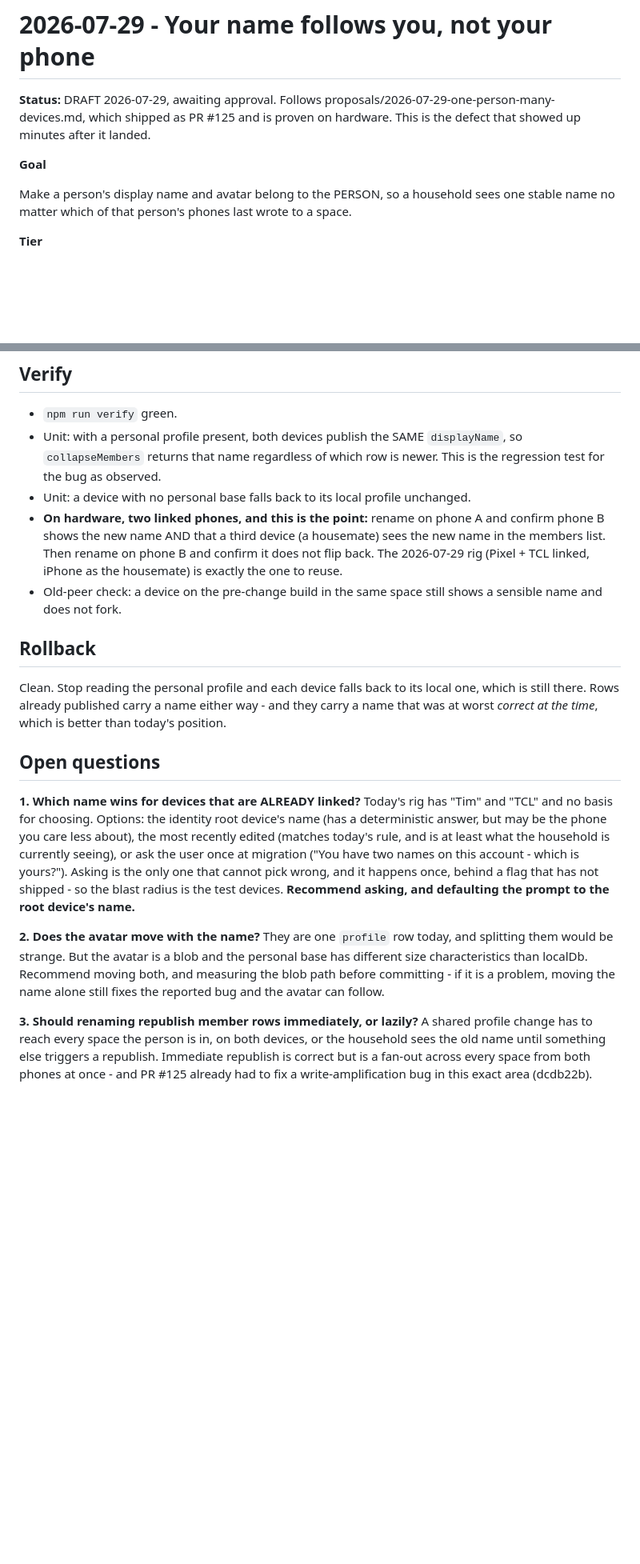
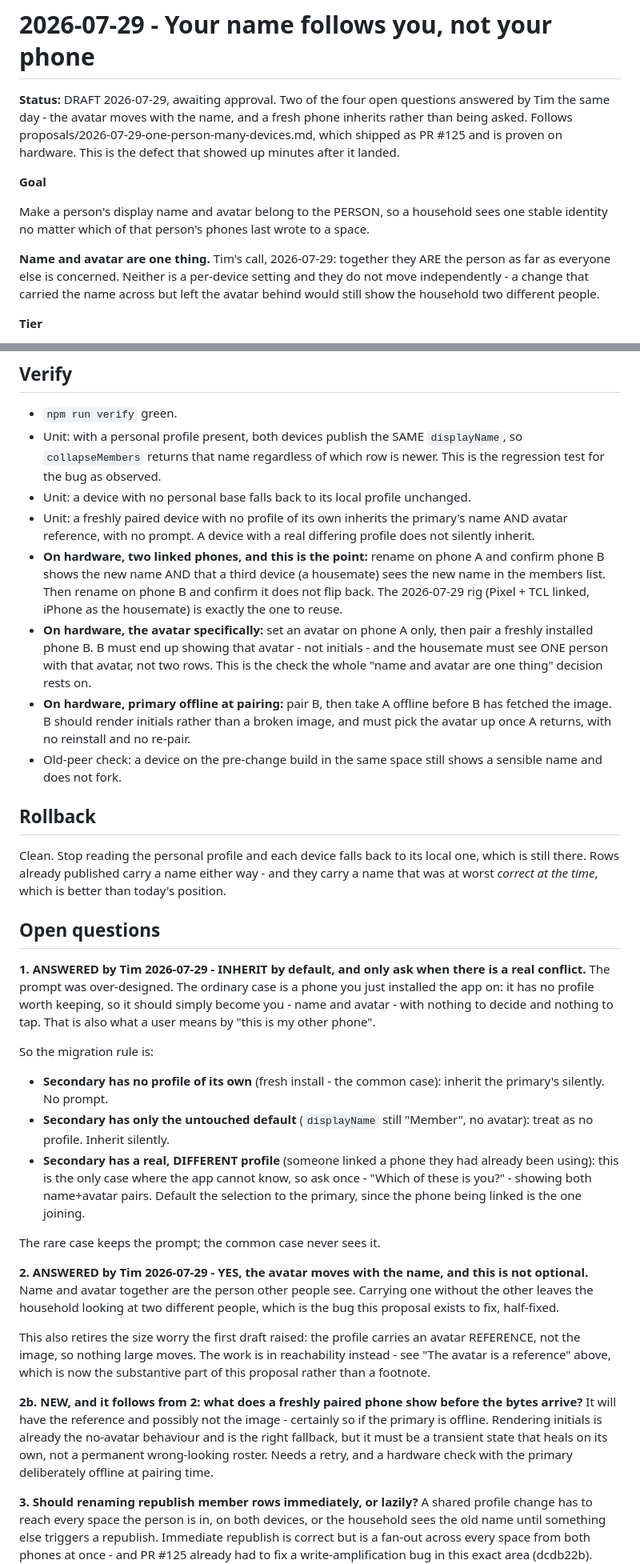
Before and after one commit to peerloomllc/pearlist, a Markdown page: proposals/2026-07-29-profile-belongs-to-the-person.md, 2 parts joined by grey strips. Shown at 80% size. Rendered like a GitHub page; blank space fills up the shorter version.

Commit message:
docs(proposal): the avatar moves with the name, and a fresh phone just inherits
Tim's answers to two of the four open questions, plus a correction to how the
avatar was described.

NAME AND AVATAR ARE ONE THING. Together they are the person everyone else sees,
so they do not move independently: carrying the name across and leaving the
avatar behind still shows the household two different people, which is this
proposal's bug half-fixed. Now stated in the goal and in scope rather than left
as an open question.

INHERIT, DO NOT ASK. The migration prompt was over-designed. The ordinary case
is a phone you just installed the app on - it has no profile worth keeping, so
it should simply become you, with nothing to decide. The prompt survives only
for the genuinely ambiguous case: linking a phone that already had a real,
different profile. Fresh install and untouched-default both inherit silently.

CORRECTION, and it changes what the work actually is. The first draft called
the avatar a blob and worried about size on the personal base. A member row
does not carry the image: it carries { avatarBlob:{key,id}, avatarHash,
avatarType } and the bytes live in a blob core (resolveAvatar in
listMethods.js). So the profile move is a few dozen bytes and the personal base
does not become a blob store.

The real question is REACHABILITY. Today a housemate gets the bytes over the
SPACE's replication. A freshly paired phone is in no space yet when it inherits
the profile, so it must fetch over the personal base instead. Three
consequences now written up: what has to be served to a person's own devices,
what a new phone shows when the primary is OFFLINE and it has a reference but
no bytes (initials, healing on its own, not a permanent wrong roster), and not
duplicating the blob when the second phone republishes the same reference.

Adds the hardware checks that follow: avatar set on A only must appear on a
freshly paired B, the housemate must see ONE person with that avatar, and the
primary-offline case must recover without a re-pair.

Co-Authored-By: Claude Opus 5 (1M context) <noreply@anthropic.com>
Claude-Session: https://claude.ai/code/session_01LDtb7nmTxjFYhAmkh7wbLY

```diff
--- a/proposals/2026-07-29-profile-belongs-to-the-person.md
+++ b/proposals/2026-07-29-profile-belongs-to-the-person.md
@@ -1,13 +1,20 @@
 # 2026-07-29 - Your name follows you, not your phone
 
-**Status:** DRAFT 2026-07-29, awaiting approval. Follows
+**Status:** DRAFT 2026-07-29, awaiting approval. Two of the four open questions
+answered by Tim the same day - the avatar moves with the name, and a fresh phone
+inherits rather than being asked. Follows
 proposals/2026-07-29-one-person-many-devices.md, which shipped as PR #125 and is
 proven on hardware. This is the defect that showed up minutes after it landed.
 
 **Goal**
 
 Make a person's display name and avatar belong to the PERSON, so a household sees
-one stable name no matter which of that person's phones last wrote to a space.
+one stable identity no matter which of that person's phones last wrote to a space.
+
+**Name and avatar are one thing.** Tim's call, 2026-07-29: together they ARE the
+person as far as everyone else is concerned. Neither is a per-device setting and
+they do not move independently - a change that carried the name across but left the
+avatar behind would still show the household two different people.
 
 **Tier**
 
@@ -127,11 +164,21 @@ are deliberately device-level and stay that way.
   `displayName`, so `collapseMembers` returns that name regardless of which row is
   newer. This is the regression test for the bug as observed.
 - Unit: a device with no personal base falls back to its local profile unchanged.
+- Unit: a freshly paired device with no profile of its own inherits the primary's
+  name AND avatar reference, with no prompt. A device with a real differing profile
+  does not silently inherit.
 - **On hardware, two linked phones, and this is the point:** rename on phone A and
   confirm phone B shows the new name AND that a third device (a housemate) sees the
   new name in the members list. Then rename on phone B and confirm it does not flip
   back. The 2026-07-29 rig (Pixel + TCL linked, iPhone as the housemate) is exactly
   the one to reuse.
+- **On hardware, the avatar specifically:** set an avatar on phone A only, then
+  pair a freshly installed phone B. B must end up showing that avatar - not
+  initials - and the housemate must see ONE person with that avatar, not two rows.
+  This is the check the whole "name and avatar are one thing" decision rests on.
+- **On hardware, primary offline at pairing:** pair B, then take A offline before B
+  has fetched the image. B should render initials rather than a broken image, and
+  must pick the avatar up once A returns, with no reinstall and no re-pair.
 - Old-peer check: a device on the pre-change build in the same space still shows a
   sensible name and does not fork.
 
@@ -144,20 +191,41 @@ today's position.
 
 ## Open questions
 
-**1. Which name wins for devices that are ALREADY linked?** Today's rig has "Tim"
-and "TCL" and no basis for choosing. Options: the identity root device's name (has
-a deterministic answer, but may be the phone you care less about), the most
-recently edited (matches today's rule, and is at least what the household is
-currently seeing), or ask the user once at migration ("You have two names on this
-account - which is yours?"). Asking is the only one that cannot pick wrong, and it
-happens once, behind a flag that has not shipped - so the blast radius is the test
-devices. **Recommend asking, and defaulting the prompt to the root device's name.**
+**1. ANSWERED by Tim 2026-07-29 - INHERIT by default, and only ask when there is a
+real conflict.** The prompt was over-designed. The ordinary case is a phone you
+just installed the app on: it has no profile worth keeping, so it should simply
+become you - name and avatar - with nothing to decide and nothing to tap. That is
+also what a user means by "this is my other phone".
 
-**2. Does the avatar move with the name?** They are one `profile` row today, and
-splitting them would be strange. But the avatar is a blob and the personal base has
-different size characteristics than localDb. Recommend moving both, and measuring
-the blob path before committing - if it is a problem, moving the name alone still
-fixes the reported bug and the avatar can follow.
+So the migration rule is:
+
+- **Secondary has no profile of its own** (fresh install - the common case):
+  inherit the primary's silently. No prompt.
+- **Secondary has only the untouched default** (`displayName` still "Member", no
+  avatar): treat as no profile. Inherit silently.
+- **Secondary has a real, DIFFERENT profile** (someone linked a phone they had
+  already been using): this is the only case where the app cannot know, so ask
+  once - "Which of these is you?" - showing both name+avatar pairs. Default the
+  selection to the primary, since the phone being linked is the one joining.
+
+The rare case keeps the prompt; the common case never sees it.
+
+**2. ANSWERED by Tim 2026-07-29 - YES, the avatar moves with the name, and this is
+not optional.** Name and avatar together are the person other people see. Carrying
+one without the other leaves the household looking at two different people, which
+is the bug this proposal exists to fix, half-fixed.
+
+This also retires the size worry the first draft raised: the profile carries an
+avatar REFERENCE, not the image, so nothing large moves. The work is in
+reachability instead - see "The avatar is a reference" above, which is now the
+substantive part of this proposal rather than a footnote.
+
+**2b. NEW, and it follows from 2: what does a freshly paired phone show before the
+bytes arrive?** It will have the reference and possibly not the image - certainly
+so if the primary is offline. Rendering initials is already the no-avatar
+behaviour and is the right fallback, but it must be a transient state that heals
+on its own, not a permanent wrong-looking roster. Needs a retry, and a hardware
+check with the primary deliberately offline at pairing time.
 
 **3. Should renaming republish member rows immediately, or lazily?** A shared
 profile change has to reach every space the person is in, on both devices, or the
```
Also changed, not shown: other parts of proposals/2026-07-29-profile-belongs-to-the-person.md (+35 -5 lines).
